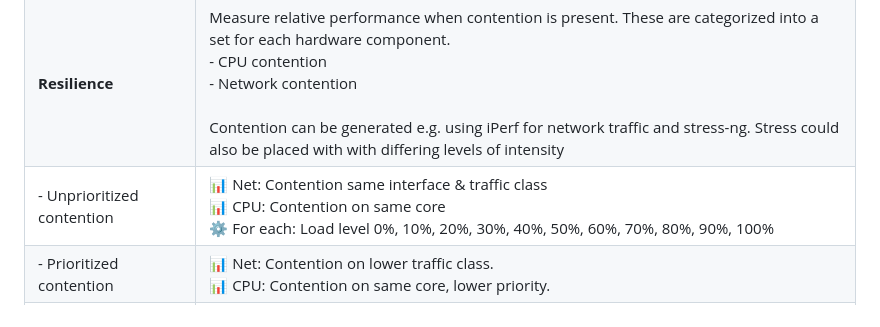
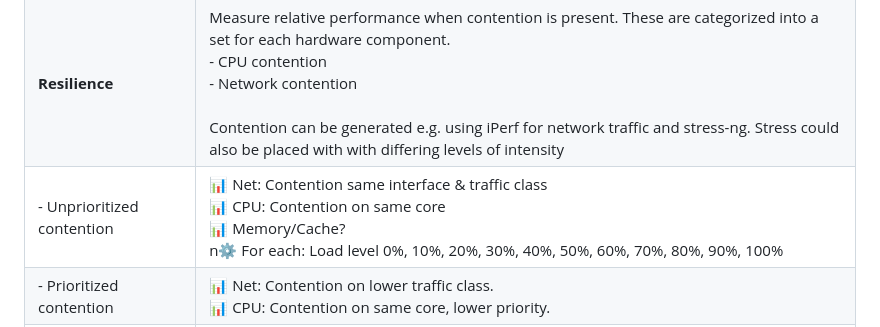
Before and after one commit to caps-tum/EtherTime, a Markdown page: doc/project/readme.md, the part around the change. GitHub-like rendering.

Commit message:
Documentation from meeting

```diff
--- a/doc/project/readme.md
+++ b/doc/project/readme.md
@@ -49,7 +49,7 @@ We aim to collect data for the following experiments:
 |----------------------------|------------------------------------------------------------------------------------------------------------------------------------------------------------------------------------------------------------------------------------------------------------------------------------------------------------------------------------------------------------------------------------------------|
 | **Baseline**               | 📊 1-1 Synchronization quality<br><br>Potential Metrics:<br>    Clock difference (synchronization quality)<br>    Convergence time<br>    Jitter (metric?) <br> Difference between reported clock offset and actual clock offset.                                                                                                                                                              |
 | **Resilience**             | Measure relative performance when contention is present. These are categorized into a set for each hardware component.<br>- CPU contention <br>- Network contention<br><br> Contention can be generated e.g. using iPerf for network traffic and stress-ng. Stress could also be placed with with differing levels of intensity                                                                |
-| - Unprioritized contention | 📊 Net: Contention same interface & traffic class<br> 📊 CPU: Contention on same core<br>⚙️ For each: Load level 0%, 10%, 20%, 30%, 40%, 50%, 60%, 70%, 80%, 90%, 100%                                                                                                                                                                                                                         |
+| - Unprioritized contention | 📊 Net: Contention same interface & traffic class<br> 📊 CPU: Contention on same core<br>📊 Memory/Cache?<br>n⚙️ For each: Load level 0%, 10%, 20%, 30%, 40%, 50%, 60%, 70%, 80%, 90%, 100%                                                                                                                                                                                                    |
 | - Prioritized contention   | 📊 Net: Contention on lower traffic class.<br>📊 CPU: Contention on same core, lower priority.                                                                                                                                                                                                                                                                                                 |
 | - Isolated contention      | 📊 Net: Contention on other interface.<br> 📊 CPU: Contention on other cores via task affinity.                                                                                                                                                                                                                                                                                                |
 | **Scalability**            | Synchronization across switch using more nodes<br><br>More hardware intensive, need compatible switch and access to more nodes                                                                                                                                                                                                                                                                 |
```
Also changed, not shown: doc/project/paper.md (+2 -0 lines), doc/project/res/pi_wiring.jpg (added).
